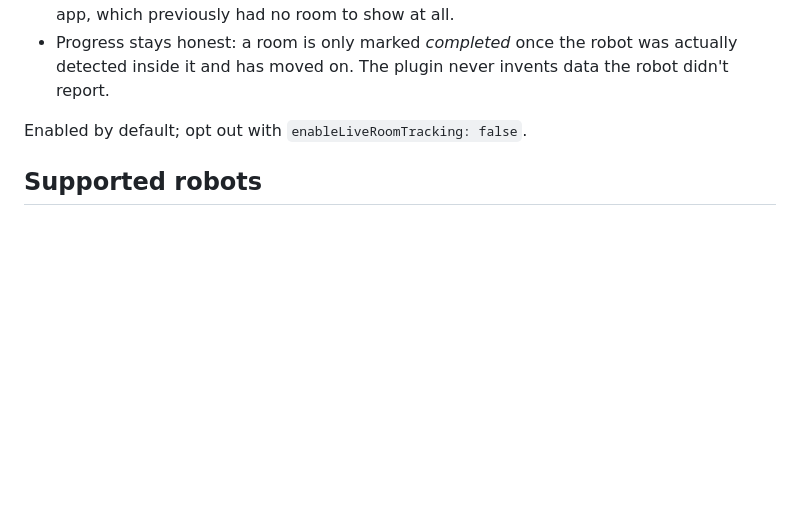
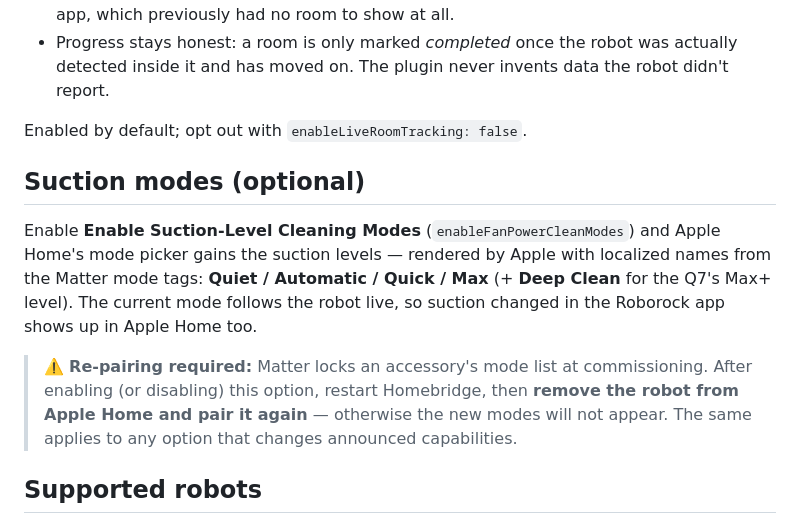
Before and after one commit to mathiashornbek/homebridge-roborock-matter, a Markdown page: README.md, the part around the change. GitHub-like rendering; blank space fills up the shorter version.

Commit message:
docs: prominent re-pairing callout for suction modes + dedicated section

```diff
--- a/README.md
+++ b/README.md
@@ -66,6 +66,12 @@ While a robot is actively cleaning, the plugin fetches its live position from th
 
 Enabled by default; opt out with `enableLiveRoomTracking: false`.
 
+## Suction modes (optional)
+
+Enable **Enable Suction-Level Cleaning Modes** (`enableFanPowerCleanModes`) and Apple Home's mode picker gains the suction levels — rendered by Apple with localized names from the Matter mode tags: **Quiet / Automatic / Quick / Max** (+ **Deep Clean** for the Q7's Max+ level). The current mode follows the robot live, so suction changed in the Roborock app shows up in Apple Home too.
+
+> ⚠️ **Re-pairing required:** Matter locks an accessory's mode list at commissioning. After enabling (or disabling) this option, restart Homebridge, then **remove the robot from Apple Home and pair it again** — otherwise the new modes will not appear. The same applies to any option that changes announced capabilities.
+
 ## Supported robots
 
 - **B01/Q7-series (2025):** `roborock.vacuum.sc05` and compatible (Q7 M5 / M5+), including manual-tank mopping with vacuum/mop mode switching.
```
